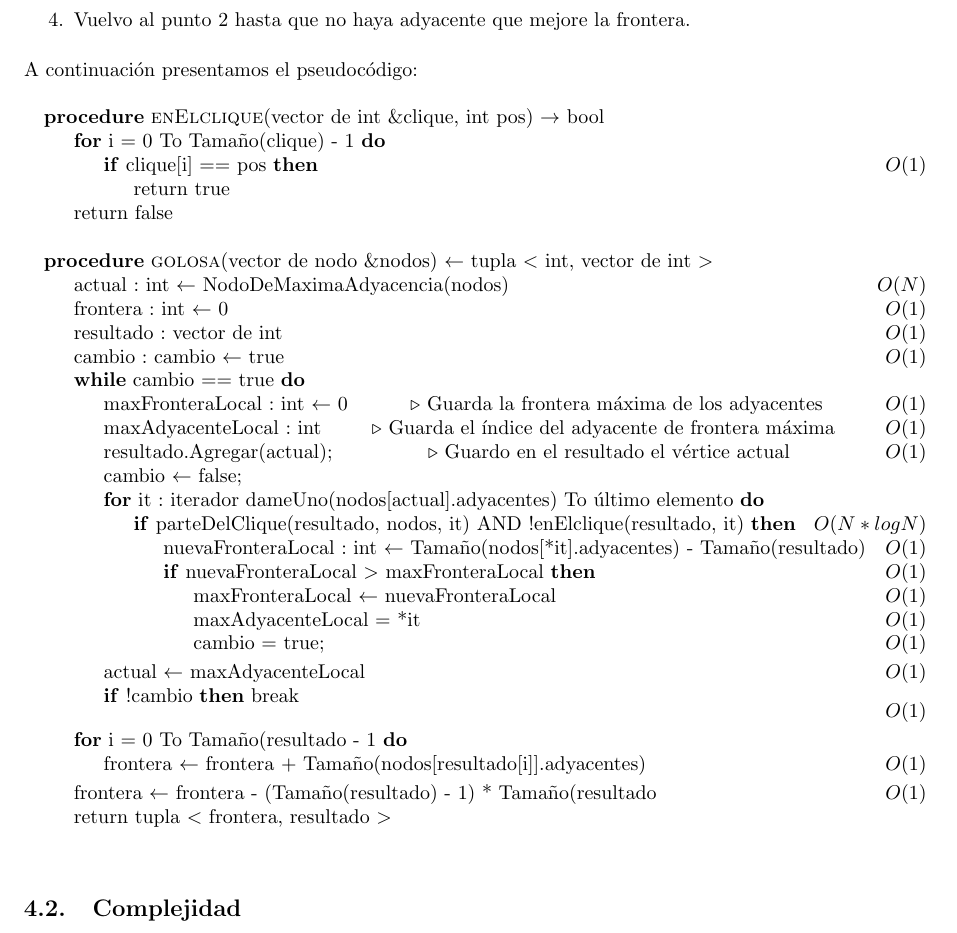
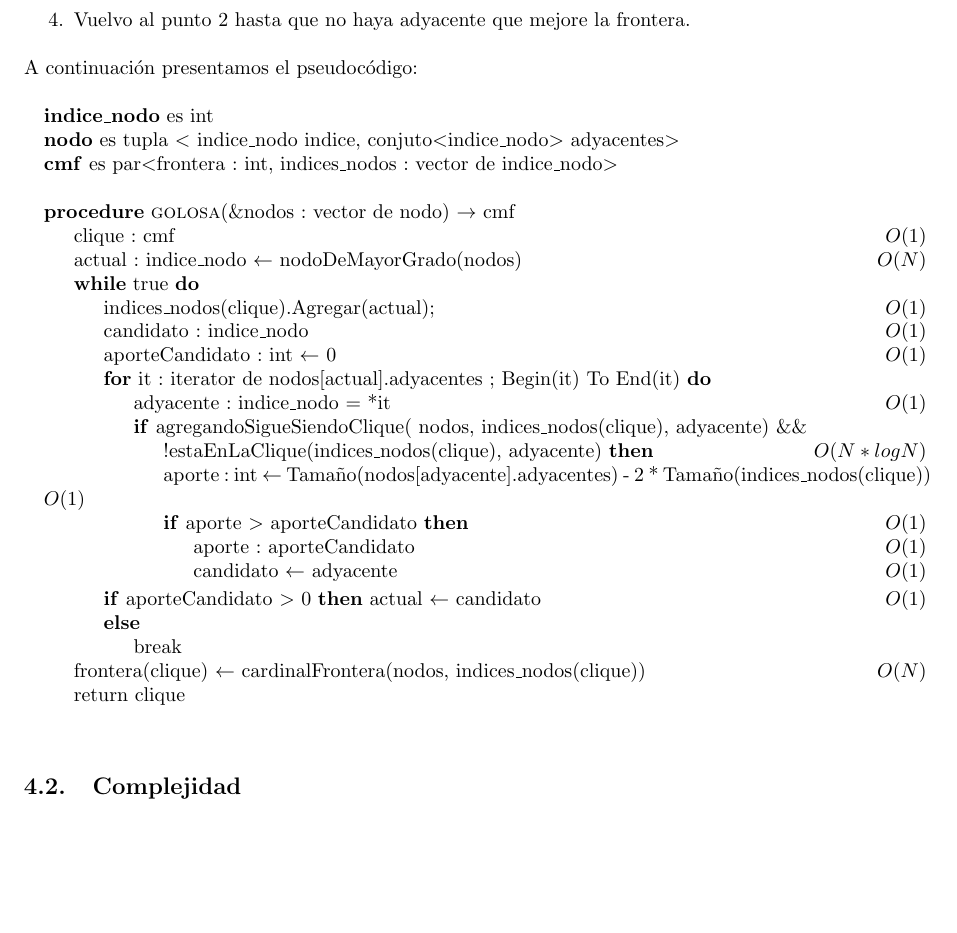
Before and after one commit to LeandroLovisolo/Algo3-TP3, a LaTeX document (tex/informe.tex): part of page 6 of 11, cut so that both start at the same text, the shorter picture padded with empty space. Compiled offline with pdfLaTeX.

Commit message:
Pseudocódigo algoritmo goloso

```diff
--- a/tex/informe.tex
+++ b/tex/informe.tex
@@ -310,46 +310,45 @@ La implementación realizada para resolver el problema con una heurística golos
 A continuación presentamos el pseudocódigo:
 
 \begin{pseudo}
-\Procedure{enElclique}{vector de int \&clique, int pos} $\rightarrow$ bool
-	\For{i = 0 To Tamaño(clique) - 1}
-		\If{clique[i] == pos}																									\Ode{1}
-			\State return true
-		\EndIf
-	\EndFor
-	\State return false
-\EndProcedure
+\State \textbf{indice\_nodo} es int
+\State \textbf{nodo} es tupla $<$ indice\_nodo indice, conjuto$<$indice\_nodo$>$ adyacentes$>$
+\State \textbf{cmf} es par$<$frontera : int, indices\_nodos : vector de indice\_nodo$>$
 \State
-\Procedure{golosa}{vector de nodo \&nodos} $\leftarrow$ tupla $<$ int, vector de int $>$
-	\State actual : int $\leftarrow$ NodoDeMaximaAdyacencia(nodos)									\Ode{N}
-	\State frontera : int $\leftarrow$ 0																					\Ode{1}
-	\State resultado : vector de int																						\Ode{1}
-	\State cambio : cambio $\leftarrow$ true																			\Ode{1}
-	\While{cambio == true}
-		\State maxFronteraLocal : int $\leftarrow$ 0 \Comment{Guarda la frontera máxima de los adyacentes} \Ode{1}
-	 	\State maxAdyacenteLocal : int \Comment{Guarda el índice del adyacente de frontera máxima} \Ode{1}
-	 	\State resultado.Agregar(actual); \Comment{Guardo en el resultado el vértice actual} \Ode{1}
-	 	\State cambio $\leftarrow$ false;
+\Procedure{golosa}{\&nodos : vector de nodo} $\rightarrow$ cmf
+	\State clique : cmf														\Ode{1}
+	\State actual : indice\_nodo $\leftarrow$ nodoDeMayorGrado(nodos)		\Ode{N}
 
-	 	\For{it : iterador dameUno(nodos[actual].adyacentes) To último elemento}
-	 		\If{parteDelClique(resultado, nodos, it) AND !enElclique(resultado, it)} \Ode{N*log N}
-	 			\State nuevaFronteraLocal : int $\leftarrow$ Tamaño(nodos[*it].adyacentes) - Tamaño(resultado) 																													\Ode{1}
-	 			\If{nuevaFronteraLocal $>$ maxFronteraLocal}													\Ode{1}
-	 				\State maxFronteraLocal $\leftarrow$ nuevaFronteraLocal							\Ode{1}
-	 				\State maxAdyacenteLocal = *it																		\Ode{1}
-	 				\State cambio = true;																						\Ode{1}
+	\While{true}
+	 	\State indices\_nodos(clique).Agregar(actual);						\Ode{1}
+	 	\State candidato : indice\_nodo										\Ode{1}
+		\State aporteCandidato : int $\leftarrow$ 0							\Ode{1}
+
+	 	\For{it : iterator de nodos[actual].adyacentes ; Begin(it) To End(it)}
+
+	 		\State adyacente : indice\_nodo = *it							\Ode{1}
+
+	 		\If{agregandoSigueSiendoClique(
+	 				nodos, indices\_nodos(clique), adyacente) \&\& \State
+	 		   !estaEnLaClique(indices\_nodos(clique), adyacente)}			\Ode{N*log N}
+
+	 			\State aporte : int $\leftarrow$ Tamaño(nodos[adyacente].adyacentes) -
+	 					     2 * Tamaño(indices\_nodos(clique))				\Ode{1}
+
+	 			\If{aporte $>$ aporteCandidato}								\Ode{1}
+	 				\State aporte : aporteCandidato							\Ode{1}
+	 				\State candidato $\leftarrow$ adyacente					\Ode{1}
 	 			\EndIf
 	 		\EndIf
 	 	\EndFor
-	 	\State actual $\leftarrow$ maxAdyacenteLocal															\Ode{1}
-	 	\If{!cambio} break \EndIf																								\Ode{1}
+	 	\If{aporteCandidato $>$ 0} actual $\leftarrow$ candidato			\Ode{1}
+	 	\Else
+	 		\State break
+	 	\EndIf
 	\EndWhile
- 	\For{i = 0 To Tamaño(resultado - 1}
- 		\State frontera $\leftarrow$ frontera + Tamaño(nodos[resultado[i]].adyacentes)	\Ode{1}
- 	\EndFor
- 	\State frontera $\leftarrow$ frontera - (Tamaño(resultado) - 1) * Tamaño(resultado \Ode{1}
-	\State return tupla $<$ frontera, resultado $>$
+
+	\State frontera(clique) $\leftarrow$ cardinalFrontera(nodos, indices\_nodos(clique)) \Ode{N}
+	\State return clique
 \EndProcedure
-
 \end{pseudo}
 
 \subsection{Complejidad}
```
Also changed, not shown: tex/informe.tex (2 more changed lines).
